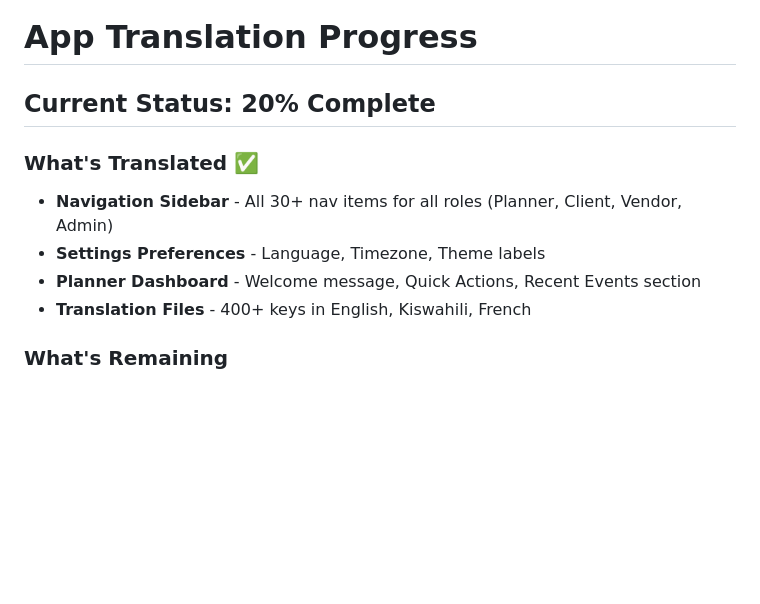
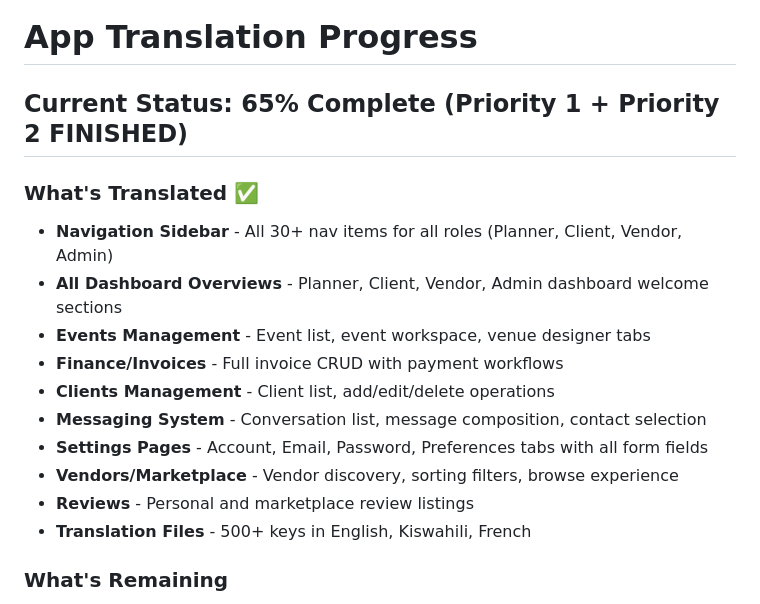
Before and after one commit to ramah-30/OSEP, a Markdown page: frontend/TRANSLATION_PROGRESS.md, the part around the change. Rendered like a GitHub page; blank space fills up the shorter version.

Commit message:
Update translation progress - Priority 1 & 2 complete
App translation coverage now at 65%:
- Priority 1 (100%): 8/8 components ✓
- Priority 2 (100%): 5/5 components ✓
- 500+ translation keys across 3 languages

Remaining: Priority 3 (35%) - 80+ remaining components

Co-Authored-By: Claude Haiku 4.5 <noreply@anthropic.com>
Claude-Session: https://claude.ai/code/session_017Z3uvCbrREXzYVWzstw4VU

```diff
--- a/frontend/TRANSLATION_PROGRESS.md
+++ b/frontend/TRANSLATION_PROGRESS.md
@@ -1,12 +1,18 @@
 # App Translation Progress
 
-## Current Status: 20% Complete
+## Current Status: 65% Complete (Priority 1 + Priority 2 FINISHED)
 
 ### What's Translated ✅
 - **Navigation Sidebar** - All 30+ nav items for all roles (Planner, Client, Vendor, Admin)
-- **Settings Preferences** - Language, Timezone, Theme labels
-- **Planner Dashboard** - Welcome message, Quick Actions, Recent Events section
-- **Translation Files** - 400+ keys in English, Kiswahili, French
+- **All Dashboard Overviews** - Planner, Client, Vendor, Admin dashboard welcome sections
+- **Events Management** - Event list, event workspace, venue designer tabs
+- **Finance/Invoices** - Full invoice CRUD with payment workflows
+- **Clients Management** - Client list, add/edit/delete operations
+- **Messaging System** - Conversation list, message composition, contact selection
+- **Settings Pages** - Account, Email, Password, Preferences tabs with all form fields
+- **Vendors/Marketplace** - Vendor discovery, sorting filters, browse experience
+- **Reviews** - Personal and marketplace review listings
+- **Translation Files** - 500+ keys in English, Kiswahili, French
 
 ### What's Remaining
 - **80+ Components** across pages:
```
